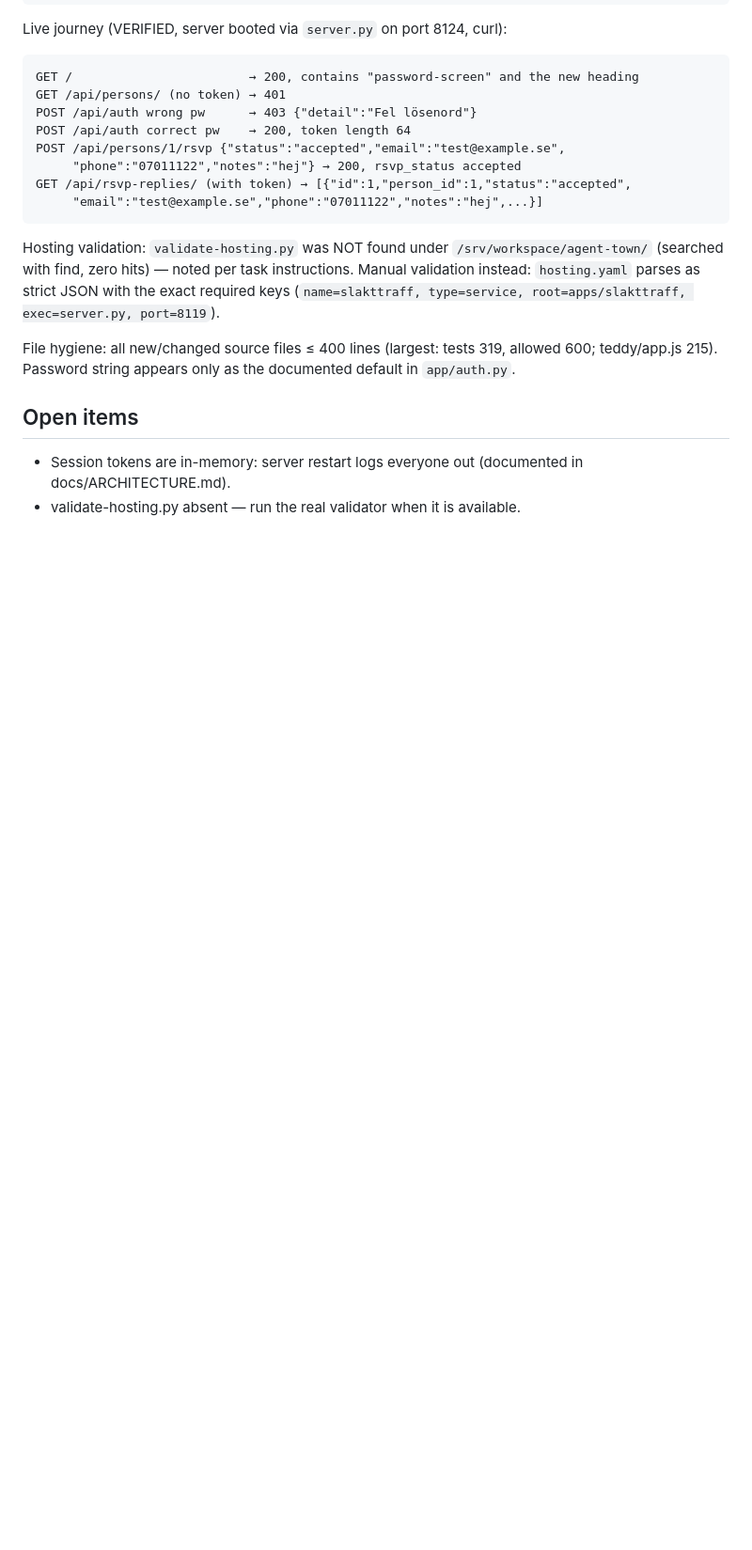
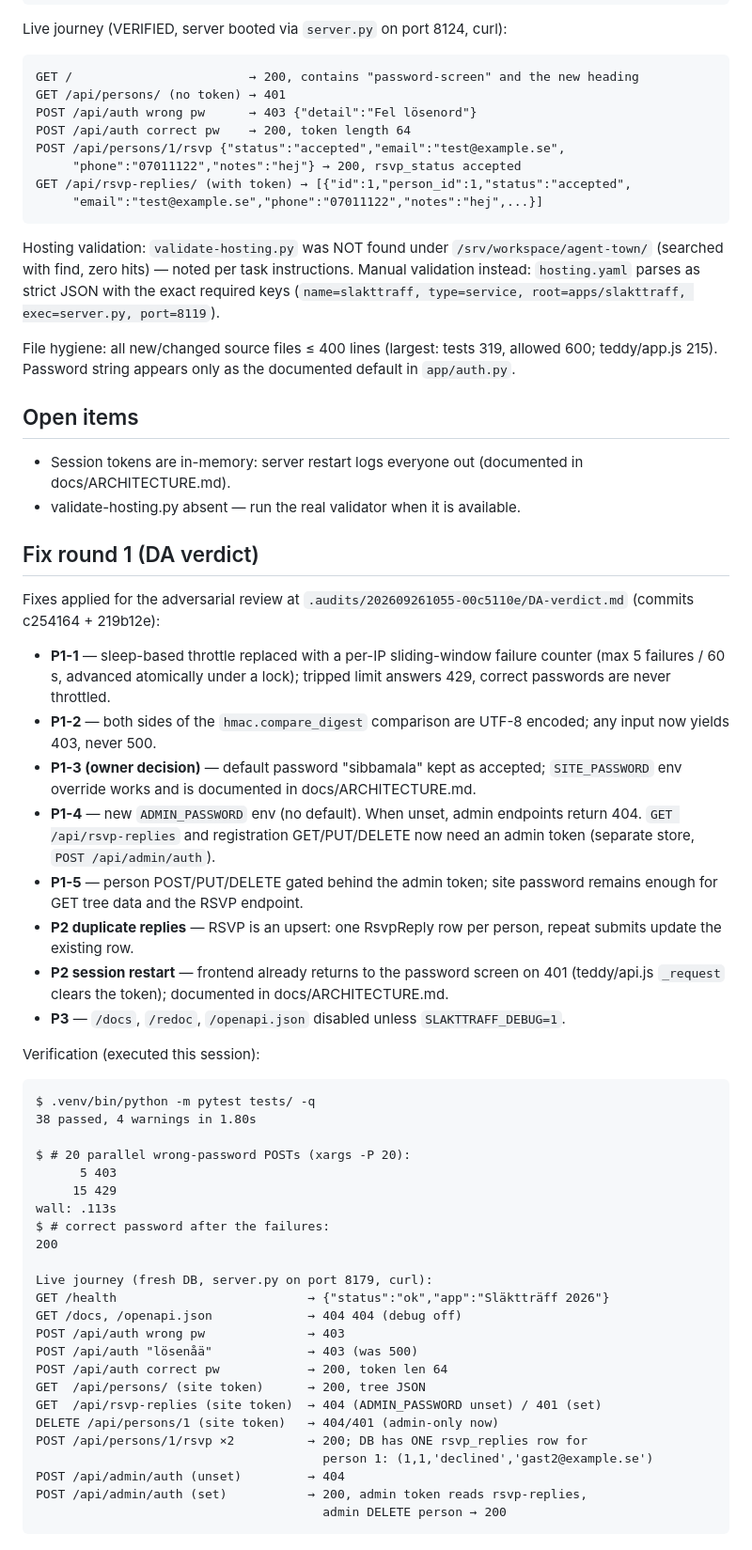
Before and after one commit to svarkor-ai/slakttraff, a Markdown page: .audits/20260926-hosting-build/BUILD.md, the part around the change. Shown at 94% size. GitHub-like rendering; blank space fills up the shorter version.

Commit message:
Record fix round 1 evidence (DA verdict fixes)

````diff
--- a/.audits/20260926-hosting-build/BUILD.md
+++ b/.audits/20260926-hosting-build/BUILD.md
@@ -82,3 +82,56 @@ File hygiene: all new/changed source files ≤ 400 lines (largest: tests 319, al
 - Session tokens are in-memory: server restart logs everyone out (documented in
   docs/ARCHITECTURE.md).
 - validate-hosting.py absent — run the real validator when it is available.
+
+## Fix round 1 (DA verdict)
+
+Fixes applied for the adversarial review at
+`.audits/202609261055-00c5110e/DA-verdict.md` (commits c254164 + 219b12e):
+
+- **P1-1** — sleep-based throttle replaced with a per-IP sliding-window failure
+  counter (max 5 failures / 60 s, advanced atomically under a lock); tripped
+  limit answers 429, correct passwords are never throttled.
+- **P1-2** — both sides of the `hmac.compare_digest` comparison are UTF-8
+  encoded; any input now yields 403, never 500.
+- **P1-3 (owner decision)** — default password "sibbamala" kept as accepted;
+  `SITE_PASSWORD` env override works and is documented in docs/ARCHITECTURE.md.
+- **P1-4** — new `ADMIN_PASSWORD` env (no default). When unset, admin endpoints
+  return 404. `GET /api/rsvp-replies` and registration GET/PUT/DELETE now need
+  an admin token (separate store, `POST /api/admin/auth`).
+- **P1-5** — person POST/PUT/DELETE gated behind the admin token; site password
+  remains enough for GET tree data and the RSVP endpoint.
+- **P2 duplicate replies** — RSVP is an upsert: one RsvpReply row per person,
+  repeat submits update the existing row.
+- **P2 session restart** — frontend already returns to the password screen on
+  401 (teddy/api.js `_request` clears the token); documented in
+  docs/ARCHITECTURE.md.
+- **P3** — `/docs`, `/redoc`, `/openapi.json` disabled unless `SLAKTTRAFF_DEBUG=1`.
+
+Verification (executed this session):
+
+```
+$ .venv/bin/python -m pytest tests/ -q
+38 passed, 4 warnings in 1.80s
+
+$ # 20 parallel wrong-password POSTs (xargs -P 20):
+      5 403
+     15 429
+wall: .113s
+$ # correct password after the failures:
+200
+
+Live journey (fresh DB, server.py on port 8179, curl):
+GET /health                          → {"status":"ok","app":"Släktträff 2026"}
+GET /docs, /openapi.json             → 404 404 (debug off)
+POST /api/auth wrong pw              → 403
+POST /api/auth "lösenåä"             → 403 (was 500)
+POST /api/auth correct pw            → 200, token len 64
+GET  /api/persons/ (site token)      → 200, tree JSON
+GET  /api/rsvp-replies (site token)  → 404 (ADMIN_PASSWORD unset) / 401 (set)
+DELETE /api/persons/1 (site token)   → 404/401 (admin-only now)
+POST /api/persons/1/rsvp ×2          → 200; DB has ONE rsvp_replies row for
+                                       person 1: (1,1,'declined','gast2@example.se')
+POST /api/admin/auth (unset)         → 404
+POST /api/admin/auth (set)           → 200, admin token reads rsvp-replies,
+                                       admin DELETE person → 200
+```
````
